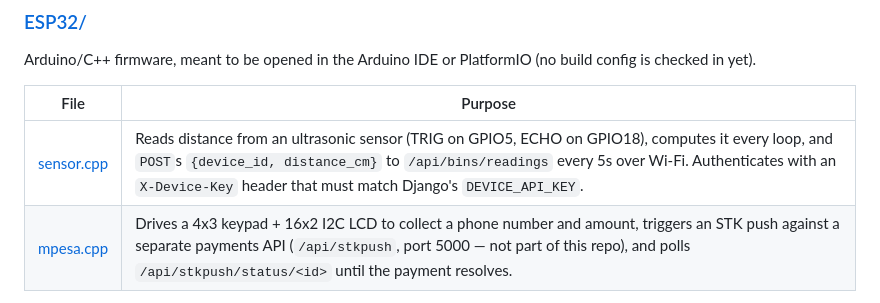
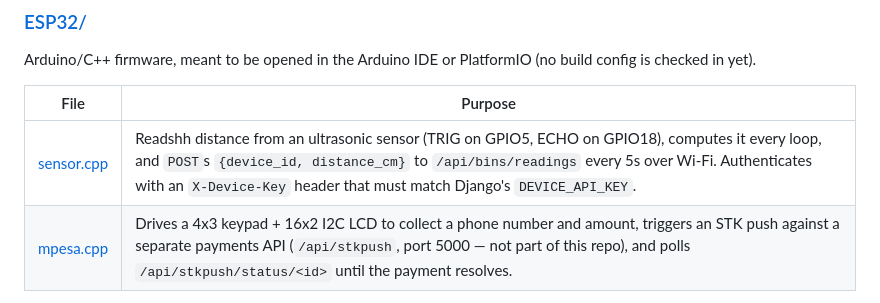
Before and after one commit to BKerio/IoT, a Markdown page: README.md, the part around the change. Drawn GitHub-style.

```diff
--- a/README.md
+++ b/README.md
@@ -23,7 +23,7 @@ Arduino/C++ firmware, meant to be opened in the Arduino IDE or PlatformIO (no bu
 
 | File | Purpose |
 |---|---|
-| [sensor.cpp](ESP32/sensor.cpp) | Reads distance from an ultrasonic sensor (TRIG on GPIO5, ECHO on GPIO18), computes it every loop, and `POST`s `{device_id, distance_cm}` to `/api/bins/readings` every 5s over Wi-Fi. Authenticates with an `X-Device-Key` header that must match Django's `DEVICE_API_KEY`. |
+| [sensor.cpp](ESP32/sensor.cpp) | Readshh distance from an ultrasonic sensor (TRIG on GPIO5, ECHO on GPIO18), computes it every loop, and `POST`s `{device_id, distance_cm}` to `/api/bins/readings` every 5s over Wi-Fi. Authenticates with an `X-Device-Key` header that must match Django's `DEVICE_API_KEY`. |
 | [mpesa.cpp](ESP32/mpesa.cpp) | Drives a 4x3 keypad + 16x2 I2C LCD to collect a phone number and amount, triggers an STK push against a separate payments API (`/api/stkpush`, port 5000 — not part of this repo), and polls `/api/stkpush/status/<id>` until the payment resolves. |
 
 **Before flashing:** update `ssid`/`password` (Wi-Fi), the backend host/IP in `api_readings` / `api_stkpush`, and `device_key` (must match `DEVICE_API_KEY` in `Django/.env`) for your own network. Required libraries: `WiFi`, `HTTPClient`, `ArduinoJson`, and for `mpesa.cpp` also `Keypad` and `LiquidCrystal_I2C`.
```
